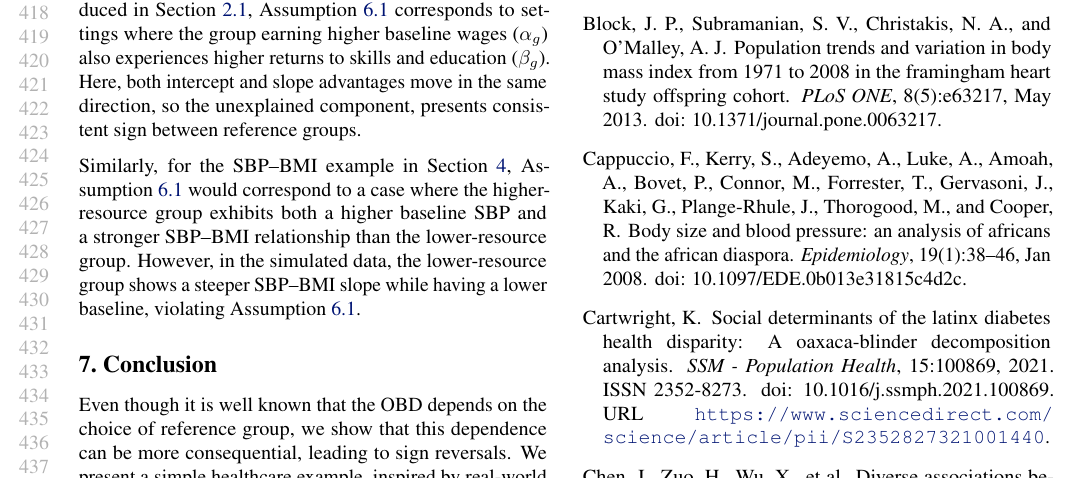
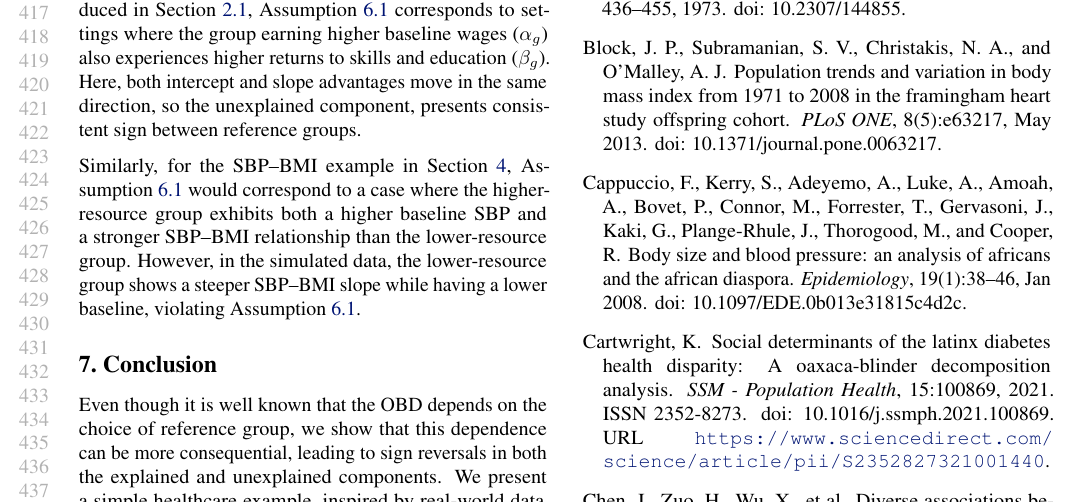
Before and after one commit to manuelquinteroc/OBD_AISTATS27, a LaTeX paper (OBD_signflip.tex, which reads Sections/conclusion.tex): part of page 8 of 15, cut so that both start at the same text. Compiled offline with pdfLaTeX.

Commit message:
minor change to conclusion

```diff
--- a/Sections/conclusion.tex
+++ b/Sections/conclusion.tex
@@ -1,7 +1,7 @@
 \section{Conclusion}
 \label{sec:conclusion}
 
-Even though it is well known that the OBD depends on the choice of reference group, we show that this dependence can be more consequential, leading to sign reversals.
+Even though it is well known that the OBD depends on the choice of reference group, we show that this dependence can be more consequential, leading to sign reversals in both the explained and unexplained components.
 We present a simple healthcare example, inspired by real-world data, as well as a real clinical case study, in which one OBD direction suggests that quality of care improves patient outcomes, while the other suggests it worsens them.
 We further prove that such sign reversals are not isolated phenomena, but can occur in a wide variety of scenarios.
 Practitioners should therefore be cautious when using the OBD, at least in settings where no reference group is clearly justified.
```
